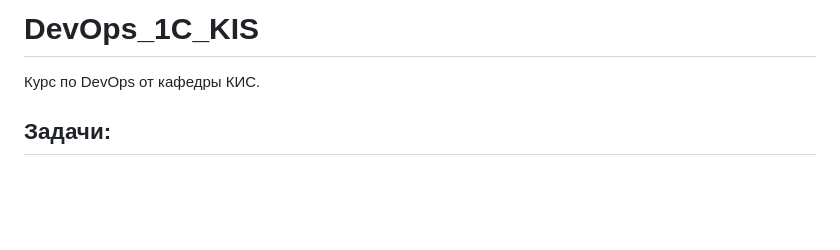
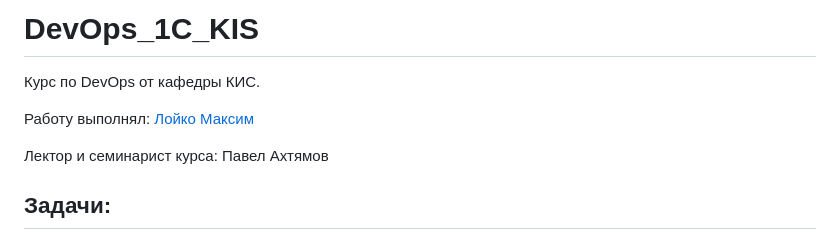
Before and after one commit to fokit26/DevOps_1C_KIS, a Markdown page: README.md, the part around the change. Drawn GitHub-style; blank space fills up the shorter version.

Commit message:
add authors and lector

```diff
--- a/README.md
+++ b/README.md
@@ -1,5 +1,9 @@
 # DevOps_1C_KIS
 Курс по DevOps от кафедры КИС.
+
+Работу выполнял: [Лойко Максим](https://t.me/fokit26)
+
+Лектор и семинарист курса: Павел Ахтямов
 
 ## Задачи:
 
```
